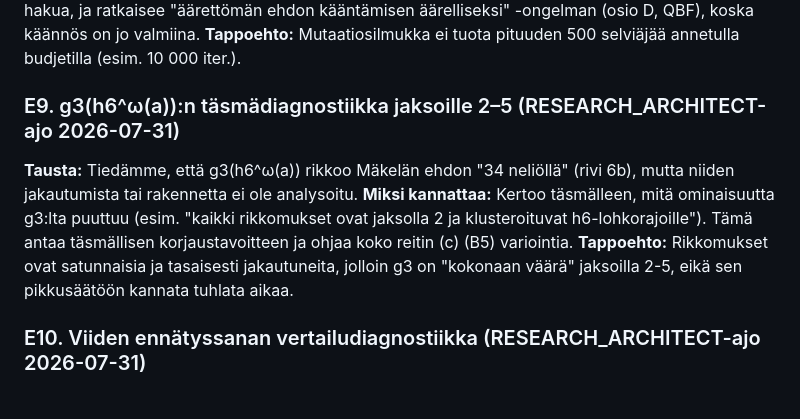
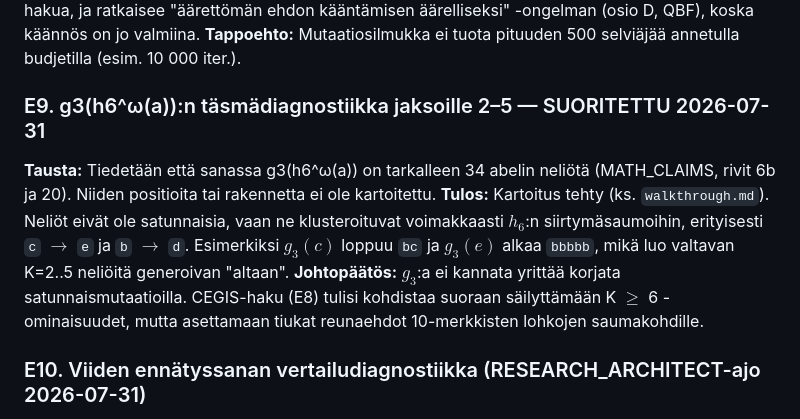
Before and after one commit to JoonasHuhta/combinatorics-on-words-research, a Markdown page: OPEN_RESEARCH_QUESTIONS.md, the part around the change. Drawn GitHub-style.

Commit message:
Docs: Päivitetty E9 (g3(h6)-diagnostiikka) suoritetuksi

```diff
--- a/OPEN_RESEARCH_QUESTIONS.md
+++ b/OPEN_RESEARCH_QUESTIONS.md
@@ -337,11 +337,11 @@ Johtolanka jäljitettiin ja se osoittautui vahvemmaksi kuin muistikuva: additiiv
 **Miksi kannattaa:** Rivi 36 enumeroi sokeasti kaikki uniformit morfismit. CEGIS oppii vastaesimerkeistä (ensimmäinen abelin neliö K ∈ [2,5]), ohjaa epäuniformia hakua, ja ratkaisee "äärettömän ehdon kääntämisen äärelliseksi" -ongelman (osio D, QBF), koska käännös on jo valmiina.
 **Tappoehto:** Mutaatiosilmukka ei tuota pituuden 500 selviäjää annetulla budjetilla (esim. 10 000 iter.).
 
-### E9. g3(h6^ω(a)):n täsmädiagnostiikka jaksoille 2–5 (RESEARCH_ARCHITECT-ajo 2026-07-31)
+### E9. g3(h6^ω(a)):n täsmädiagnostiikka jaksoille 2–5 — SUORITETTU 2026-07-31
 
-**Tausta:** Tiedämme, että g3(h6^ω(a)) rikkoo Mäkelän ehdon "34 neliöllä" (rivi 6b), mutta niiden jakautumista tai rakennetta ei ole analysoitu.
-**Miksi kannattaa:** Kertoo täsmälleen, mitä ominaisuutta g3:lta puuttuu (esim. "kaikki rikkomukset ovat jaksolla 2 ja klusteroituvat h6-lohkorajoille"). Tämä antaa täsmällisen korjaustavoitteen ja ohjaa koko reitin (c) (B5) variointia.
-**Tappoehto:** Rikkomukset ovat satunnaisia ja tasaisesti jakautuneita, jolloin g3 on "kokonaan väärä" jaksoilla 2-5, eikä sen pikkusäätöön kannata tuhlata aikaa.
+**Tausta:** Tiedetään että sanassa g3(h6^ω(a)) on tarkalleen 34 abelin neliötä (MATH_CLAIMS, rivit 6b ja 20). Niiden positioita tai rakennetta ei ole kartoitettu.
+**Tulos:** Kartoitus tehty (ks. `walkthrough.md`). Neliöt eivät ole satunnaisia, vaan ne klusteroituvat voimakkaasti $h_6$:n siirtymäsaumoihin, erityisesti `c` $\to$ `e` ja `b` $\to$ `d`. Esimerkiksi $g_3(c)$ loppuu `bc` ja $g_3(e)$ alkaa `bbbbb`, mikä luo valtavan K=2..5 neliöitä generoivan "altaan".
+**Johtopäätös:** $g_3$:a ei kannata yrittää korjata satunnaismutaatioilla. CEGIS-haku (E8) tulisi kohdistaa suoraan säilyttämään K $\ge$ 6 -ominaisuudet, mutta asettamaan tiukat reunaehdot 10-merkkisten lohkojen saumakohdille.
 
 ### E10. Viiden ennätyssanan vertailudiagnostiikka (RESEARCH_ARCHITECT-ajo 2026-07-31)
 
```
